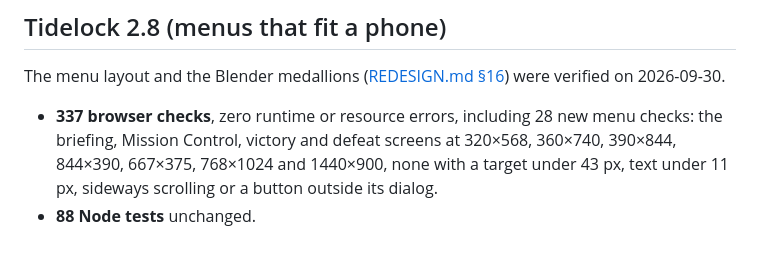
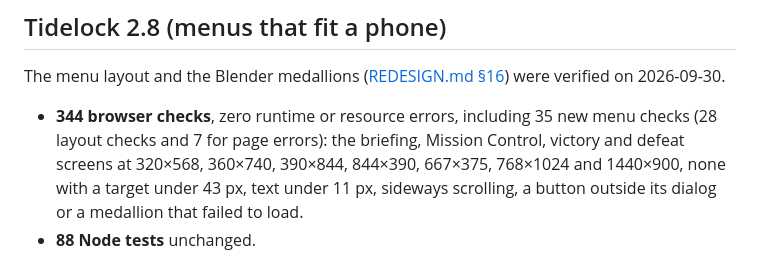
Before and after one commit to buicongnguyen/Attack_terrorist_3D, a Markdown page: docs/VERIFICATION.md, the part around the change. Drawn GitHub-style.

Commit message:
Correct the menu check counts in the 2.8 docs
Co-Authored-By: Claude Sonnet 5.5 <noreply@anthropic.com>

```diff
--- a/docs/VERIFICATION.md
+++ b/docs/VERIFICATION.md
@@ -4,7 +4,7 @@
 
 The menu layout and the Blender medallions ([REDESIGN.md §16](REDESIGN.md#16-tidelock-28-menus-that-fit-a-phone)) were verified on 2026-09-30.
 
-- **337 browser checks**, zero runtime or resource errors, including 28 new menu checks: the briefing, Mission Control, victory and defeat screens at 320×568, 360×740, 390×844, 844×390, 667×375, 768×1024 and 1440×900, none with a target under 43 px, text under 11 px, sideways scrolling or a button outside its dialog.
+- **344 browser checks**, zero runtime or resource errors, including 35 new menu checks (28 layout checks and 7 for page errors): the briefing, Mission Control, victory and defeat screens at 320×568, 360×740, 390×844, 844×390, 667×375, 768×1024 and 1440×900, none with a target under 43 px, text under 11 px, sideways scrolling, a button outside its dialog or a medallion that failed to load.
 - **88 Node tests** unchanged.
 
 ## Tidelock 2.7 (banks that burn, and a helicopter that is easy to fly)
```
Also changed, not shown: docs/REDESIGN.md (+1 -1 lines).
